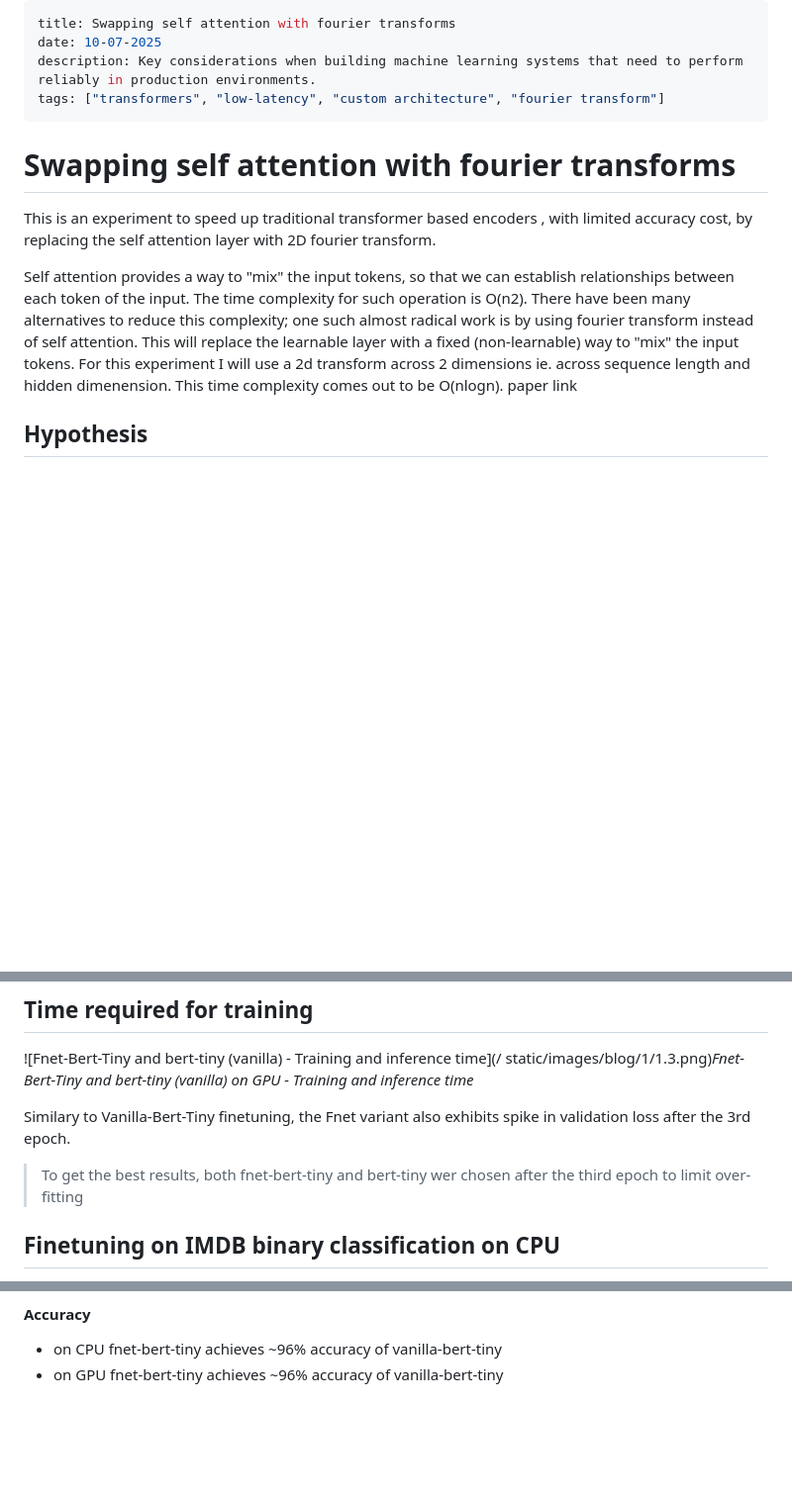
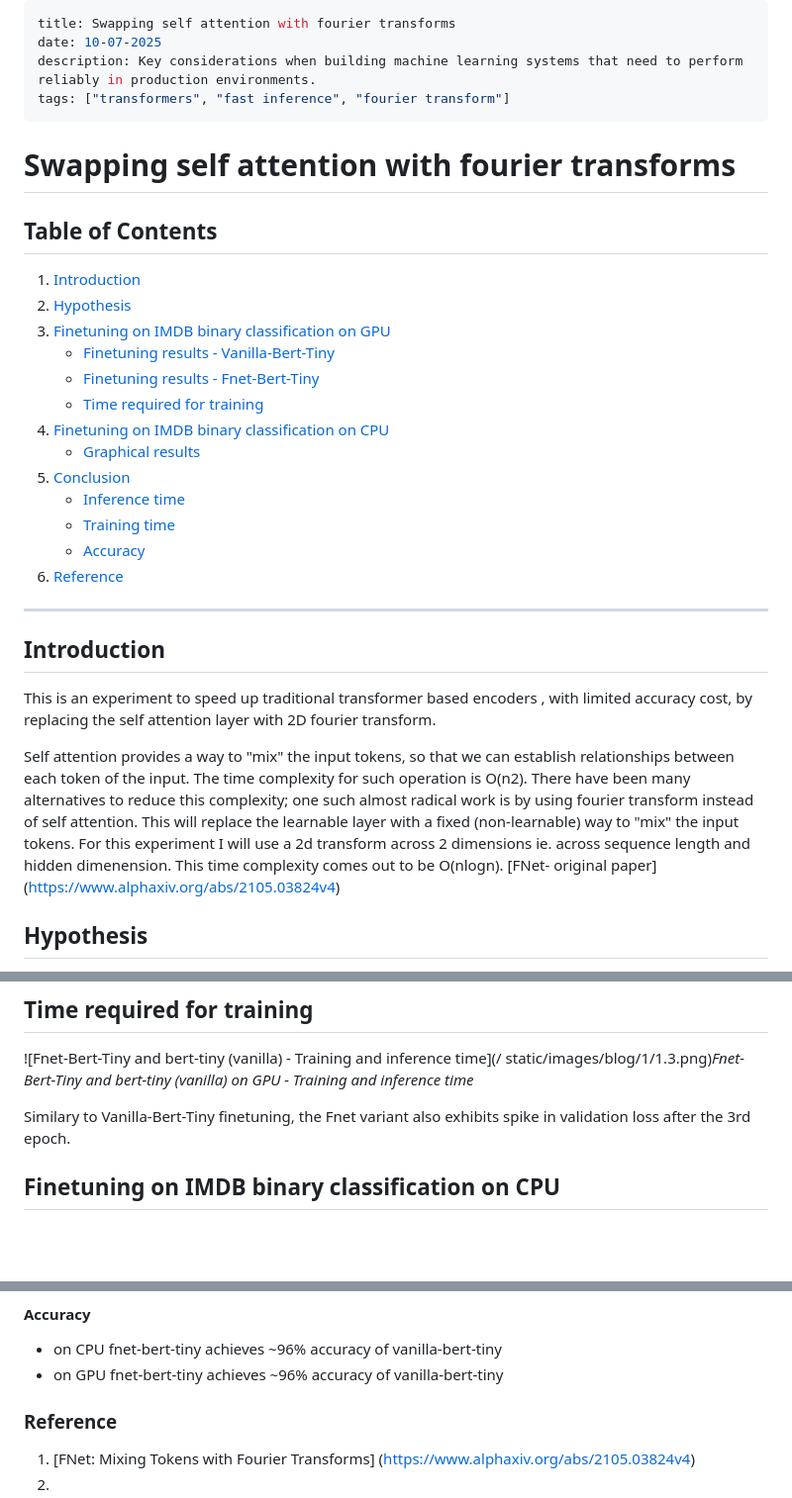
Before and after one commit to AnanyaP-WDW/personal-website, a Markdown page: app/blog/swapping-self-attention-with-fourier-transform.md, 3 parts joined by grey strips. Shown: that part at 99% size. Drawn GitHub-style; blank space fills up the shorter version.

Commit message:
added table if contents, removed overfitting text

```diff
--- a/app/blog/swapping-self-attention-with-fourier-transform.md
+++ b/app/blog/swapping-self-attention-with-fourier-transform.md
@@ -2,16 +2,36 @@
 title: Swapping self attention with fourier transforms
 date: 10-07-2025
 description: Key considerations when building machine learning systems that need to perform reliably in production environments.
-tags: ["transformers", "low-latency", "custom architecture", "fourier transform"]
+tags: ["transformers", "fast inference", "fourier transform"]
 ---
 
 # Swapping self attention with fourier transforms
+
+## Table of Contents
+
+1. [Introduction](#introduction)
+2. [Hypothesis](#hypothesis)
+3. [Finetuning on IMDB binary classification on GPU](#finetuning-on-imdb-binary-classification-on-gpu)
+   - [Finetuning results - Vanilla-Bert-Tiny](#finetuning-results---vanilla-bert-tiny)
+   - [Finetuning results - Fnet-Bert-Tiny](#finetuning-results---fnet-bert-tiny)
+   - [Time required for training](#time-required-for-training)
+4. [Finetuning on IMDB binary classification on CPU](#finetuning-on-imdb-binary-classification-on-cpu)
+   - [Graphical results](#graphical-results)
+5. [Conclusion](#conclusion)
+   - [Inference time](#inference-time)
+   - [Training time](#training-time)
+   - [Accuracy](#accuracy)
+6. [Reference](#reference)
+
+---
+
+## Introduction
 
 This is an experiment to speed up traditional transformer based encoders , with limited accuracy cost, by replacing the self attention layer with 2D fourier transform.
 
 Self attention provides a way to "mix" the input tokens, so that we can establish relationships between each token of the input. The time complexity for such operation is O(n2).
 There have been many alternatives to reduce this complexity; one such almost radical work is by using fourier transform instead of self attention. This will replace the learnable layer with a fixed (non-learnable) way to "mix" the input tokens.
-For this experiment I will use a 2d transform across 2 dimensions ie. across sequence length and hidden dimenension. This time complexity comes out to be O(nlogn). paper link
+For this experiment I will use a 2d transform across 2 dimensions ie. across sequence length and hidden dimenension. This time complexity comes out to be O(nlogn). [FNet- original paper] (https://www.alphaxiv.org/abs/2105.03824v4)
 
 
 ## Hypothesis
@@ -62,8 +82,6 @@ static/images/blog/1/1.3.png)*Fnet-Bert-Tiny and bert-tiny (vanilla) on GPU - Tr
 
 Similary to Vanilla-Bert-Tiny finetuning, the Fnet variant also exhibits spike in validation loss after the 3rd epoch.
 
-> To get the best results, both fnet-bert-tiny and bert-tiny wer chosen after the third epoch to limit over-fitting
-
 ## Finetuning on IMDB binary classification on CPU
 
 
@@ -98,3 +116,8 @@ static/images/blog/1/1.8.png)*Accuracy vs inference speed by model and device*
 
 - on CPU fnet-bert-tiny achieves ~96% accuracy of vanilla-bert-tiny
 - on GPU fnet-bert-tiny achieves ~96% accuracy of vanilla-bert-tiny
+
+### Reference
+
+1. [FNet: Mixing Tokens with Fourier Transforms] (https://www.alphaxiv.org/abs/2105.03824v4)
+2.
```
Also changed, not shown: other parts of app/blog/swapping-self-attention-with-fourier-transform.md (+3 -3 lines).
